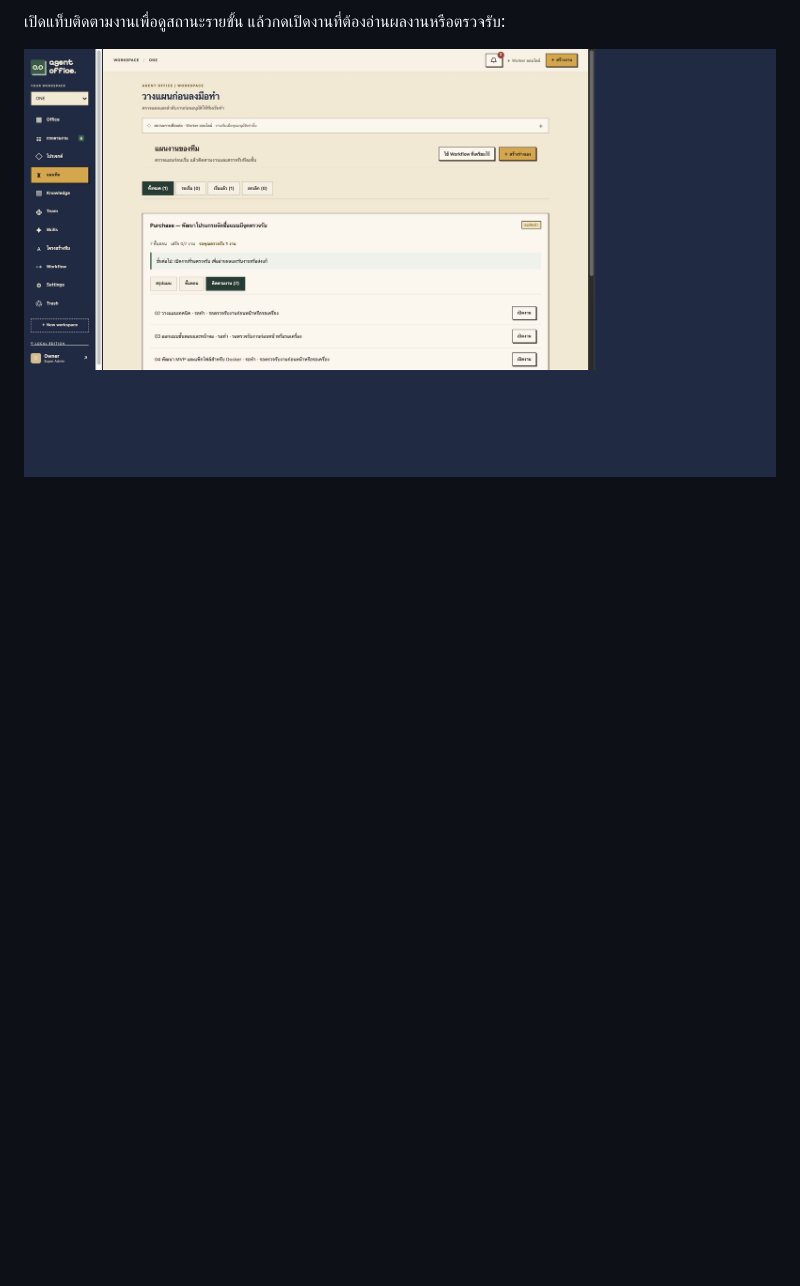
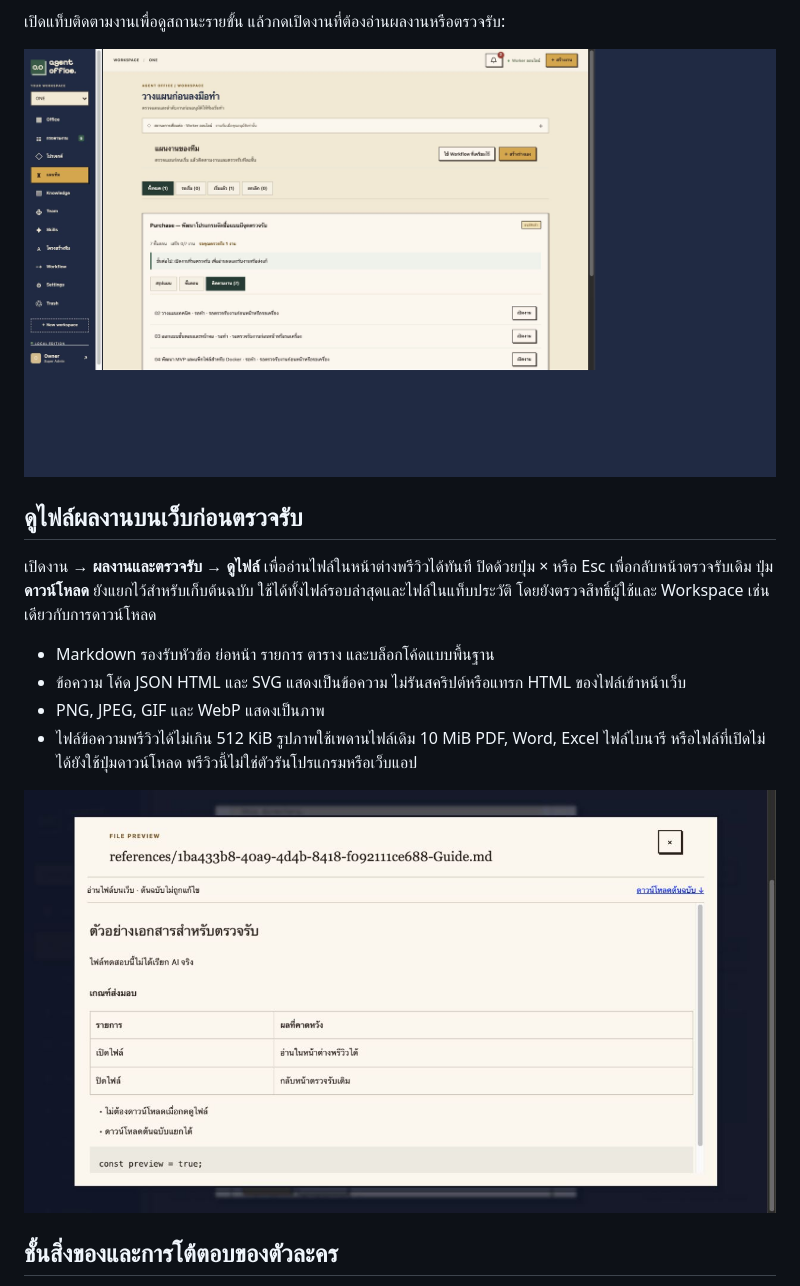
Before and after one commit to Sin1apachai/gangagent, a Markdown page: README.md, the part around one of its changes. Rendered like a GitHub page; pictures changed too: docs/images/artifact-preview.jpg (added); blank space fills up the shorter version.

Commit message:
feat: preview artifacts and add layered interactive office furniture

```diff
--- a/README.md
+++ b/README.md
@@ -516,3 +516,17 @@ Skill ที่ผูกกับ Agent ยังคงถูกส่งเข
 เปิดแท็บติดตามงานเพื่อดูสถานะรายขั้น แล้วกดเปิดงานที่ต้องอ่านผลงานหรือตรวจรับ:
 
 ![แท็บติดตามงานและสถานะรายขั้น](docs/images/team-plan-tasks.jpg)
+
+## ดูไฟล์ผลงานบนเว็บก่อนตรวจรับ
+
+เปิดงาน → **ผลงานและตรวจรับ → ดูไฟล์** เพื่ออ่านไฟล์ในหน้าต่างพรีวิวได้ทันที ปิดด้วยปุ่ม × หรือ Esc เพื่อกลับหน้าตรวจรับเดิม ปุ่ม **ดาวน์โหลด** ยังแยกไว้สำหรับเก็บต้นฉบับ ใช้ได้ทั้งไฟล์รอบล่าสุดและไฟล์ในแท็บประวัติ โดยยังตรวจสิทธิ์ผู้ใช้และ Workspace เช่นเดียวกับการดาวน์โหลด
+
+- Markdown รองรับหัวข้อ ย่อหน้า รายการ ตาราง และบล็อกโค้ดแบบพื้นฐาน
+- ข้อความ โค้ด JSON HTML และ SVG แสดงเป็นข้อความ ไม่รันสคริปต์หรือแทรก HTML ของไฟล์เข้าหน้าเว็บ
+- PNG, JPEG, GIF และ WebP แสดงเป็นภาพ
+- ไฟล์ข้อความพรีวิวได้ไม่เกิน 512 KiB รูปภาพใช้เพดานไฟล์เดิม 10 MiB PDF, Word, Excel ไฟล์ไบนารี หรือไฟล์ที่เปิดไม่ได้ยังใช้ปุ่มดาวน์โหลด พรีวิวนี้ไม่ใช่ตัวรันโปรแกรมหรือเว็บแอป
+
+![พรีวิวเอกสาร Markdown จากระบบทดสอบ](docs/images/artifact-preview.jpg)
+
+## ชั้นสิ่งของและการโต้ตอบของตัวละคร
+
```
Also changed, not shown: other parts of README.md (+15 -0 lines), docs/preview-and-office-layers-report.md (added, +23 -0 lines), docs/images/furniture-layers-interaction.jpg (added), 10 other files.
